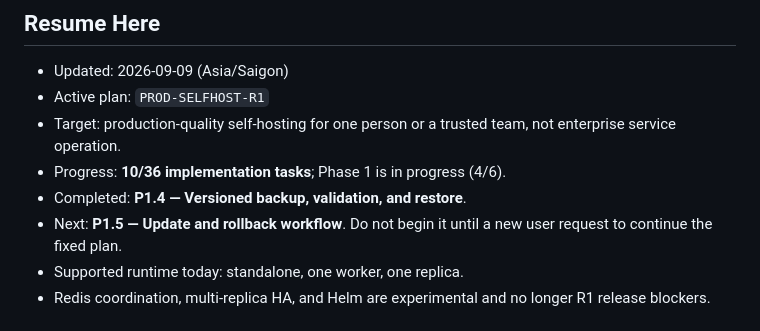
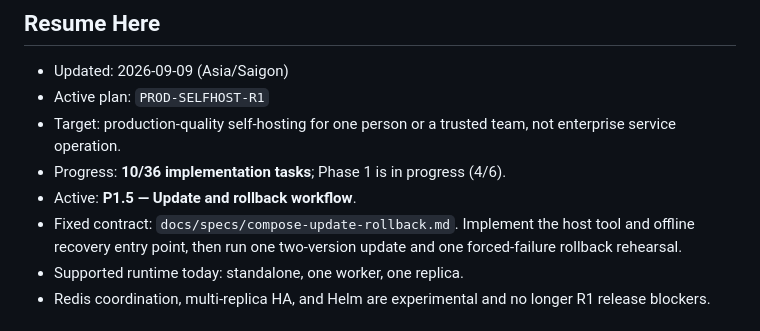
Before and after one commit to nguywnben/omni-gateway, a Markdown page: tasks/current.md, the part around the change. Drawn GitHub-style.

Commit message:
docs(P1.5): lock Compose update contract

```diff
--- a/tasks/current.md
+++ b/tasks/current.md
@@ -7,9 +7,9 @@
 - Target: production-quality self-hosting for one person or a trusted team, not enterprise service
   operation.
 - Progress: **10/36 implementation tasks**; Phase 1 is in progress (4/6).
-- Completed: **P1.4 — Versioned backup, validation, and restore**.
-- Next: **P1.5 — Update and rollback workflow**. Do not begin it until a new user request to
-  continue the fixed plan.
+- Active: **P1.5 — Update and rollback workflow**.
+- Fixed contract: `docs/specs/compose-update-rollback.md`. Implement the host tool and offline
+  recovery entry point, then run one two-version update and one forced-failure rollback rehearsal.
 - Supported runtime today: standalone, one worker, one replica.
 - Redis coordination, multi-replica HA, and Helm are experimental and no longer R1 release blockers.
 
```
Also changed, not shown: docs/specs/compose-update-rollback.md (added, +73 -0 lines).
